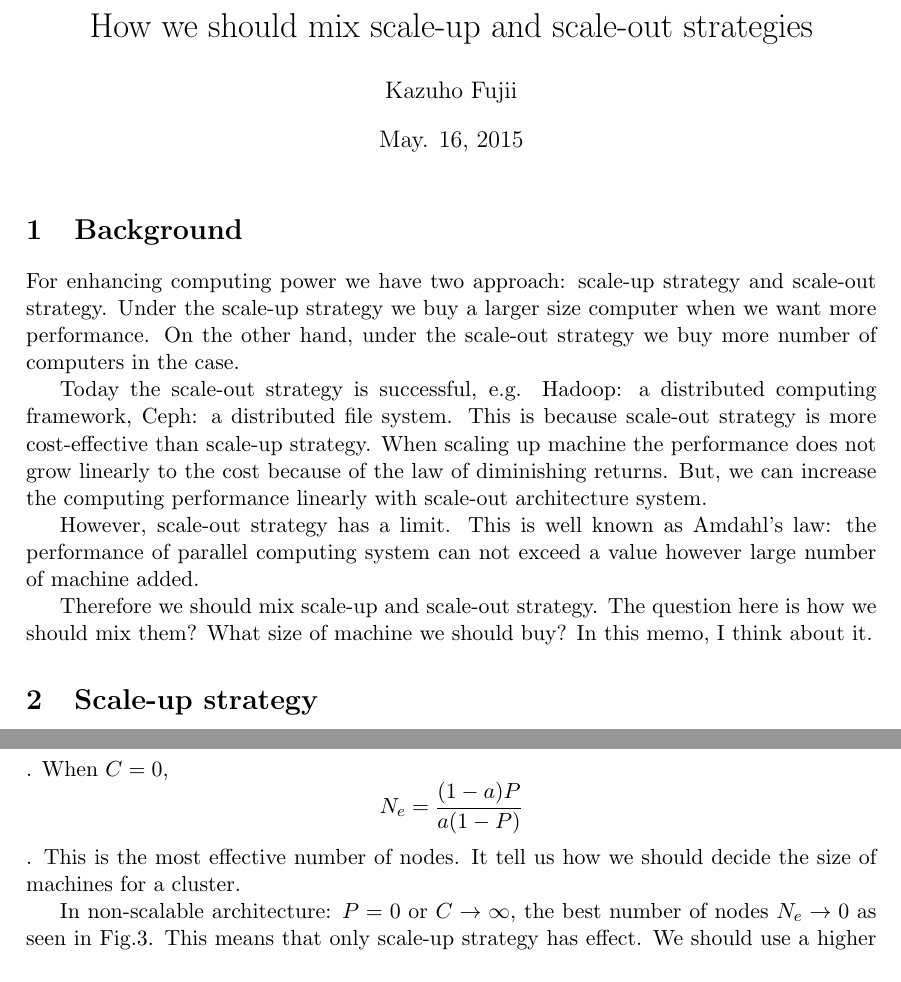
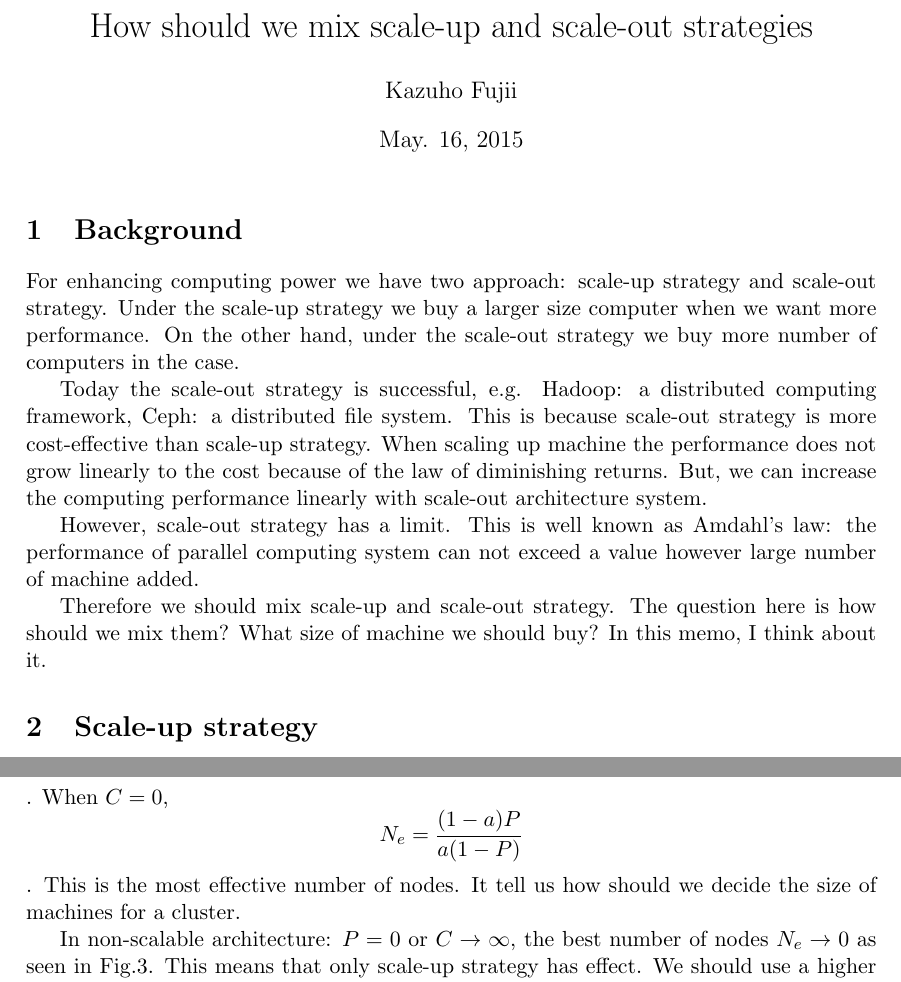
Before and after one commit to fjkz/fjkz.net, a LaTeX document (notes/scaleup_scaleout.tex): two parts of pages 1 and 5 of 6, joined at a grey line, cut so that both start at the same text. Compiled offline with pdfLaTeX.

Commit message:
'how we should' -> 'how should we'

```diff
--- a/notes/scaleup_scaleout.tex
+++ b/notes/scaleup_scaleout.tex
@@ -23,7 +23,7 @@
 \renewcommand{\figurename}{Fig.}
 \renewcommand{\tablename}{Table}
 
-\title{How we should mix scale-up and scale-out strategies}
+\title{How should we mix scale-up and scale-out strategies}
 \author{Kazuho Fujii}
 \date{May. 16, 2015}
 
@@ -49,7 +49,7 @@ performance of parallel computing system can not exceed a value however large
 number of machine added.
 
 Therefore we should mix scale-up and scale-out strategy. The question here is
-how we should mix them? What size of machine we should buy? In this memo, I
+how should we mix them? What size of machine we should buy? In this memo, I
 think about it.
 
 \section{Scale-up strategy}
@@ -153,7 +153,7 @@ $$
 N_e = \frac{(1-a)P}{a(1-P)}
 $$
 . This is the most effective number of nodes.
-It tell us how we should decide the size of machines for a cluster.
+It tell us how should we decide the size of machines for a cluster.
 
 In non-scalable architecture: $P=0$ or $C \to \infty$, the best number of nodes
 $N_e \to 0$ as seen in Fig.\ref{C-Ne}. This means that only scale-up strategy has effect. We should use a higher performance machine in this case.
```
Also changed, not shown: 1 other file.
